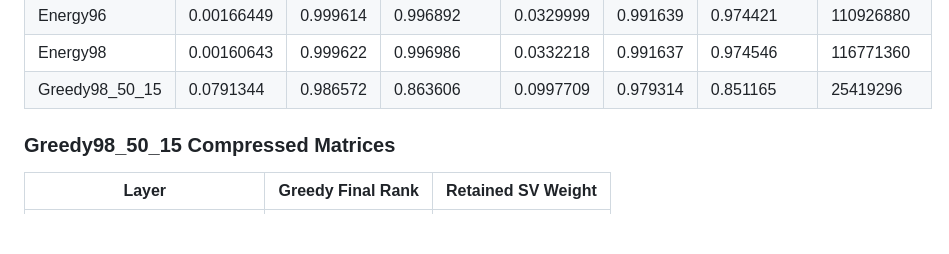
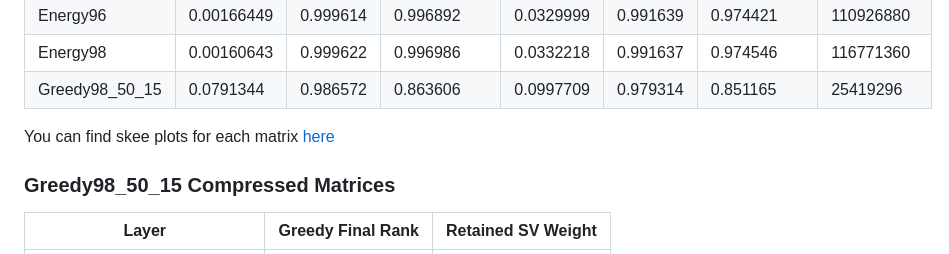
Before and after one commit to TristanHodgson/low-rank-transformer, a Markdown page: README.md, the part around one of its changes. Drawn GitHub-style; blank space fills up the shorter version.

Commit message:
Update README to include additional results and links to scree plots

```diff
--- a/README.md
+++ b/README.md
@@ -169,6 +172,8 @@ Note we never compress the final output layer.
 | Energy98       |   0.00160643 |         0.999622 |     0.996986    |  0.0332218 |       0.991637 |   0.974546    |                116771360 |
 | Greedy98_50_15 |   0.0791344  |         0.986572 |     0.863606    |  0.0997709 |       0.979314 |   0.851165    |                 25419296 |
 
+You can find skee plots for each matrix [here](img/scree_plots)
+
 
 ### Greedy98_50_15 Compressed Matrices
 
```
Also changed, not shown: other parts of README.md (+3 -0 lines).
